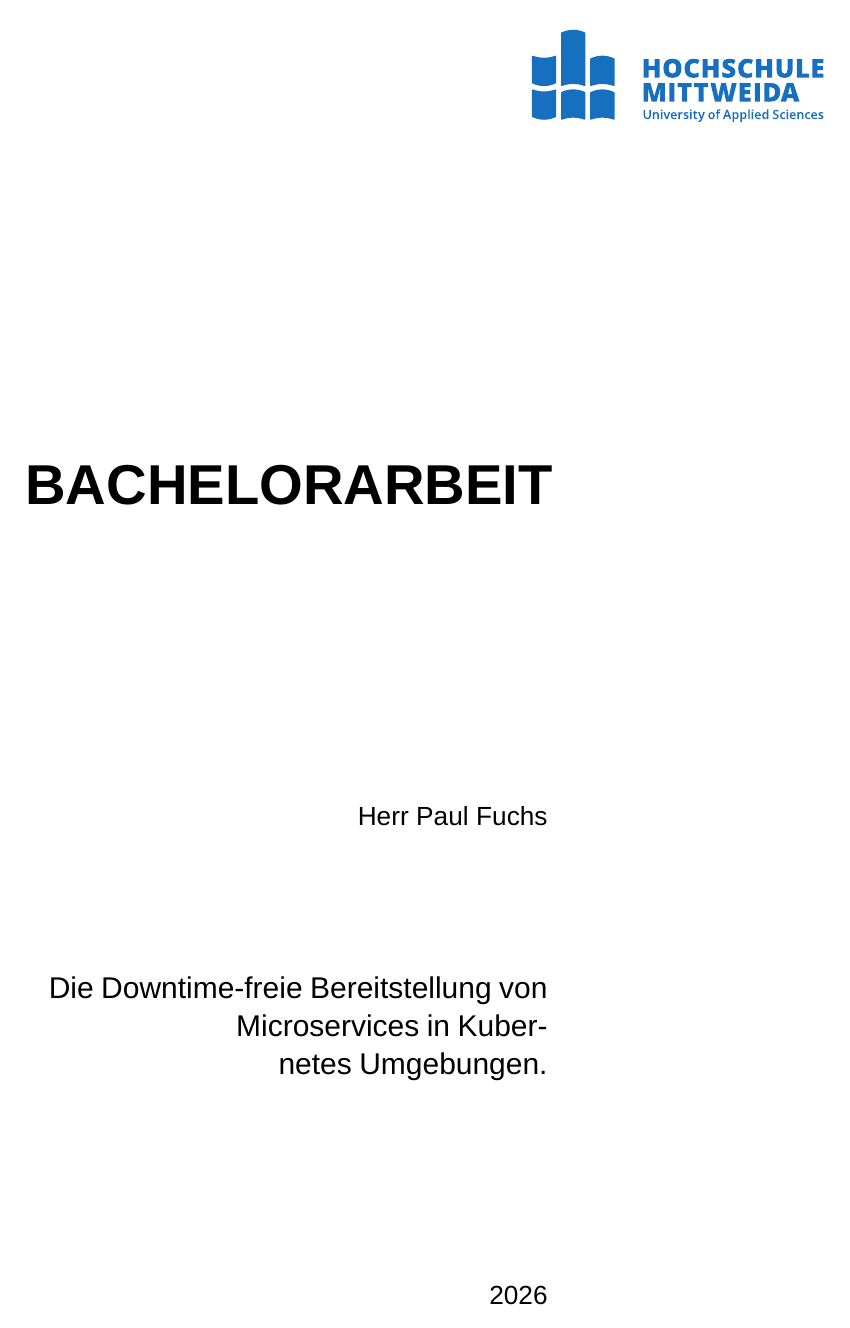
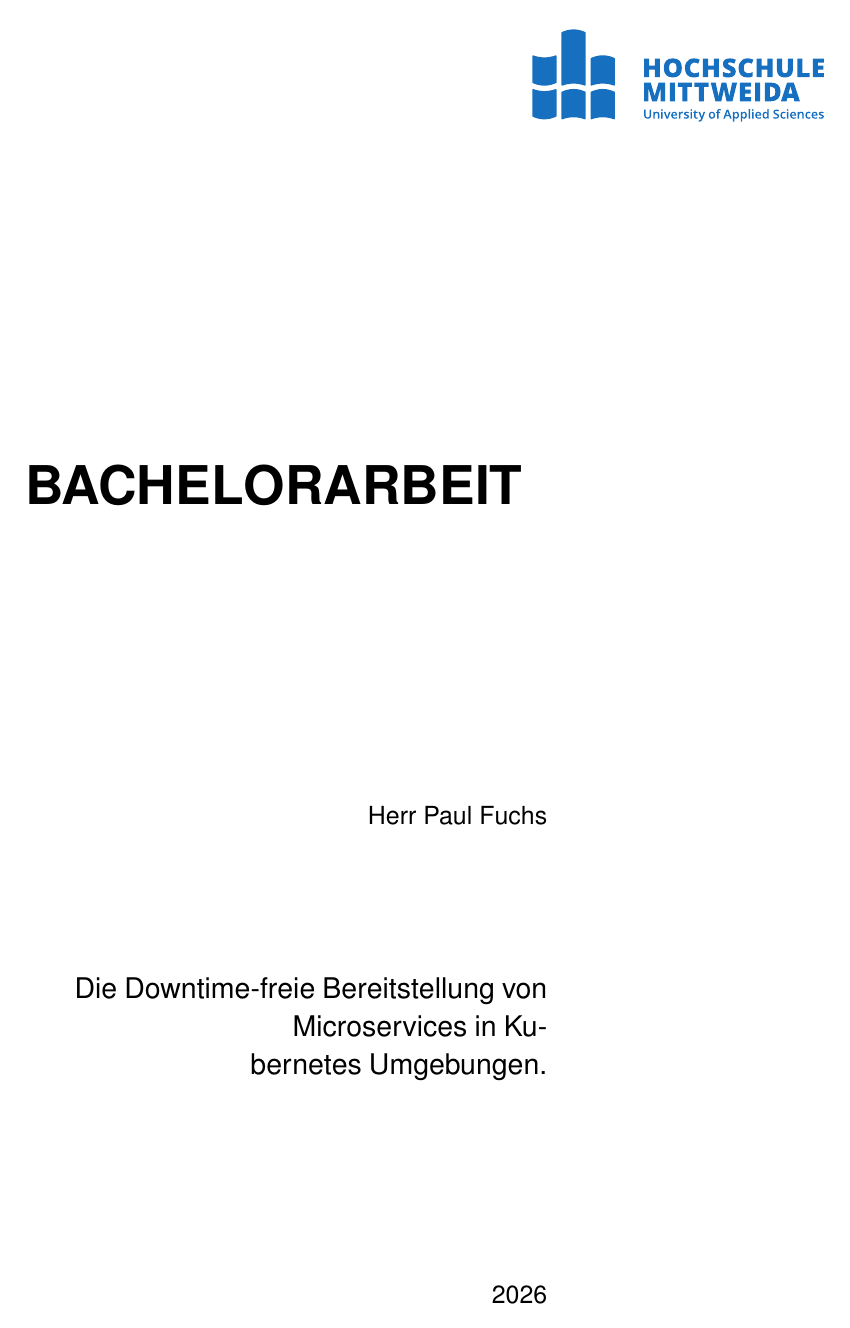
Before and after one commit to Vulnerius/downtimeFreeDeployment_bachelorThesis, a LaTeX thesis (ba_2026_54584.tex): page 1 of 39. Compiled offline with XeLaTeX; a missing font is replaced by an installed copy or a similar font.

Commit message:
:rocket: grrr

```diff
--- a/ba_2026_54584.tex
+++ b/ba_2026_54584.tex
@@ -22,9 +22,12 @@ outer=2.5cm
 \usepackage{amsmath, amssymb}
 \usepackage{booktabs}
 \usepackage{csquotes}
-\usepackage{fontspec}
+\usepackage[scaled]{helvet}
+\usepackage[T1]{fontenc}
+\renewcommand{\familydefault}{\sfdefault}
+%\usepackage{fontspec}
 %\setmainfont{Arial}
-\setmainfont{Liberation Sans}
+%\setmainfont{Liberation Sans}
 \usepackage{fancyhdr}
 \usepackage[backend=biber,style=numeric]{biblatex}
 \usepackage{hyperref}
```
